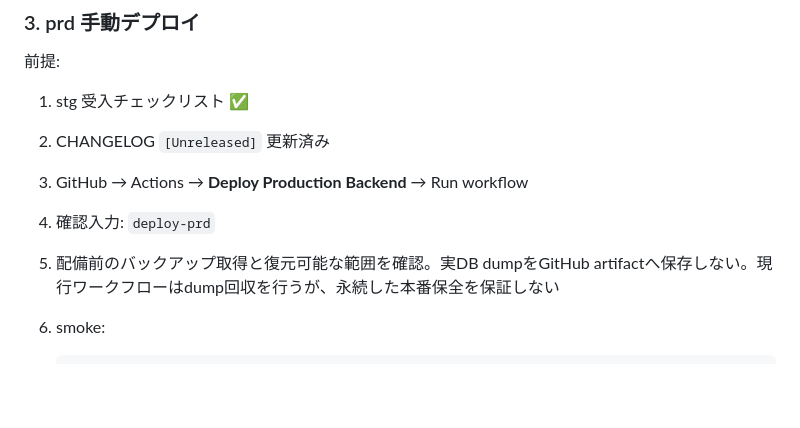
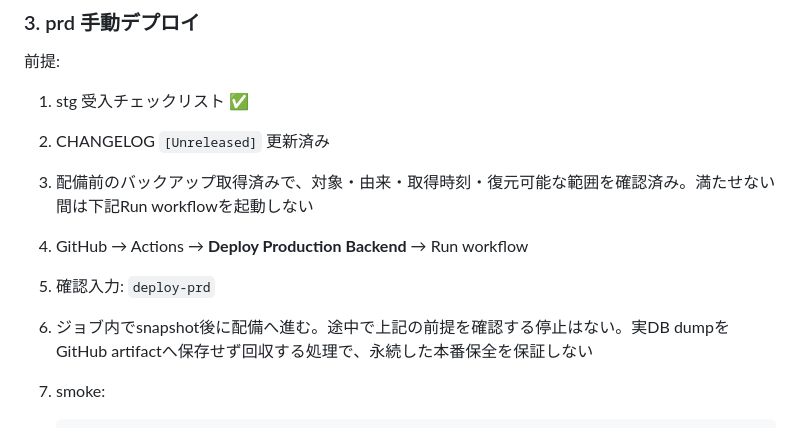
Before and after one commit to AutoDevJapan/PassShare, a Markdown page: documents/runbooks/production-release.md, the part around the change. GitHub-like rendering; blank space fills up the shorter version.

Commit message:
docs(ops): バックアップ確認を本番配備の開始前提へ移す

````diff
--- a/documents/runbooks/production-release.md
+++ b/documents/runbooks/production-release.md
@@ -54,10 +54,11 @@ git pull origin main
 
 1. stg 受入チェックリスト ✅
 2. CHANGELOG `[Unreleased]` 更新済み
+3. 配備前のバックアップ取得済みで、対象・由来・取得時刻・復元可能な範囲を確認済み。満たせない間は下記Run workflowを起動しない
 
 1. GitHub → Actions → **Deploy Production Backend** → Run workflow
 2. 確認入力: `deploy-prd`
-3. 配備前のバックアップ取得と復元可能な範囲を確認。実DB dumpをGitHub artifactへ保存しない。現行ワークフローはdump回収を行うが、永続した本番保全を保証しない
+3. ジョブ内でsnapshot後に配備へ進む。途中で上記の前提を確認する停止はない。実DB dumpをGitHub artifactへ保存せず回収する処理で、永続した本番保全を保証しない
 4. smoke:
    ```powershell
    $env:STG_BACKEND_URL = "https://pass-share-backend-production.up.railway.app"
````
